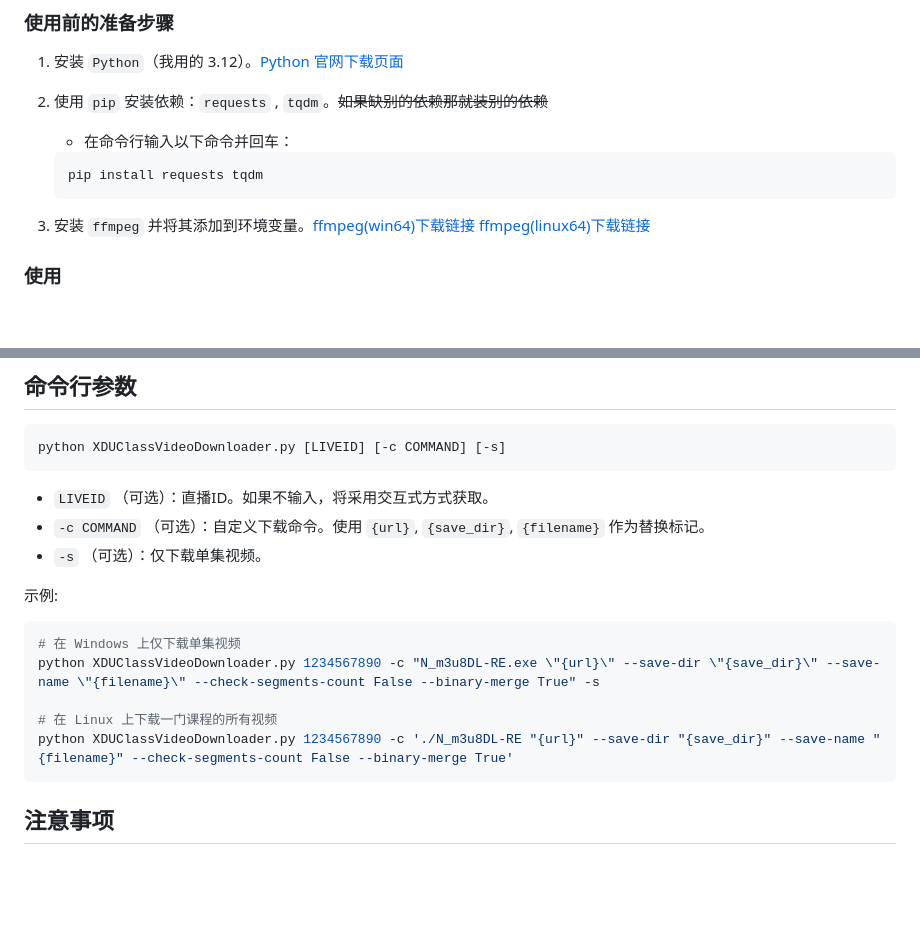
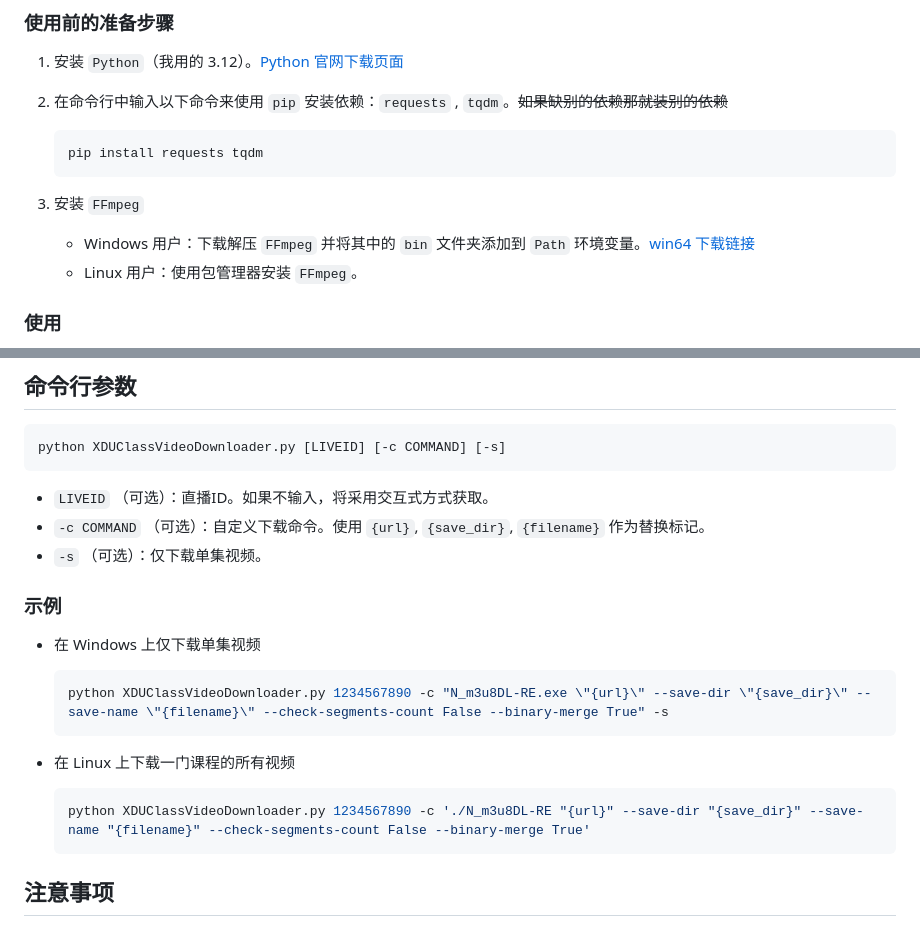
Before and after one commit to lsy223622/XDUClassVideoDownloader, a Markdown page: README.md, 2 parts joined by grey strips. Rendered like a GitHub page; blank space fills up the shorter version.

````diff
--- a/README.md
+++ b/README.md
@@ -32,15 +32,15 @@
 ### 使用前的准备步骤
 
 1. 安装 `Python`（我用的 3.12）。[Python 官网下载页面](https://www.python.org/downloads/)
-2. 使用 `pip` 安装依赖：`requests` , `tqdm`。~~如果缺别的依赖那就装别的依赖~~
-
-   - 在命令行输入以下命令并回车：
+2. 在命令行中输入以下命令来使用 `pip` 安装依赖：`requests` , `tqdm`。~~如果缺别的依赖那就装别的依赖~~
 
    ```shell
    pip install requests tqdm
    ```
 
-3. 安装 `ffmpeg` 并将其添加到环境变量。[ffmpeg(win64)下载链接](https://github.com/BtbN/FFmpeg-Builds/releases/download/latest/ffmpeg-master-latest-win64-gpl-shared.zip) [ffmpeg(linux64)下载链接](https://github.com/BtbN/FFmpeg-Builds/releases/download/latest/ffmpeg-master-latest-linux64-gpl-shared.tar.xz)
+3. 安装 `FFmpeg`
+   - Windows 用户：下载解压 `FFmpeg` 并将其中的 `bin` 文件夹添加到 `Path` 环境变量。[win64 下载链接](https://github.com/BtbN/FFmpeg-Builds/releases/download/latest/ffmpeg-master-latest-win64-gpl-shared.zip)
+   - Linux 用户：使用包管理器安装 `FFmpeg`。
 
 ### 使用
 
@@ -61,15 +61,19 @@ python XDUClassVideoDownloader.py [LIVEID] [-c COMMAND] [-s]
 - `-c COMMAND` （可选）：自定义下载命令。使用 `{url}`, `{save_dir}`, `{filename}` 作为替换标记。
 - `-s` （可选）：仅下载单集视频。
 
-示例:
+### 示例
 
-```shell
-# 在 Windows 上仅下载单集视频
-python XDUClassVideoDownloader.py 1234567890 -c "N_m3u8DL-RE.exe \"{url}\" --save-dir \"{save_dir}\" --save-name \"{filename}\" --check-segments-count False --binary-merge True" -s
+- 在 Windows 上仅下载单集视频
 
-# 在 Linux 上下载一门课程的所有视频
-python XDUClassVideoDownloader.py 1234567890 -c './N_m3u8DL-RE "{url}" --save-dir "{save_dir}" --save-name "{filename}" --check-segments-count False --binary-merge True'
-```
+   ```shell
+   python XDUClassVideoDownloader.py 1234567890 -c "N_m3u8DL-RE.exe \"{url}\" --save-dir \"{save_dir}\" --save-name \"{filename}\" --check-segments-count False --binary-merge True" -s
+   ```
+
+- 在 Linux 上下载一门课程的所有视频
+
+   ```shell
+   python XDUClassVideoDownloader.py 1234567890 -c './N_m3u8DL-RE "{url}" --save-dir "{save_dir}" --save-name "{filename}" --check-segments-count False --binary-merge True'
+   ```
 
 ## 注意事项
 
````
